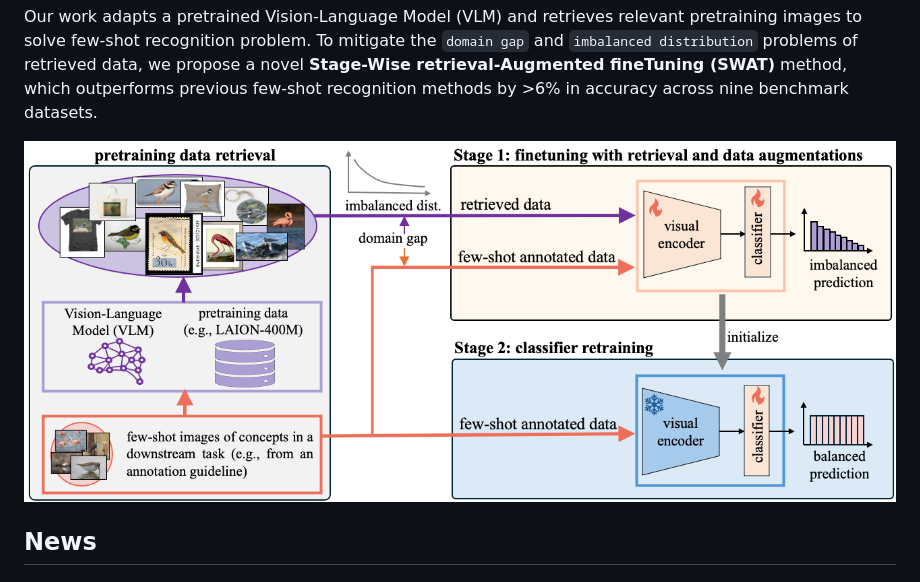
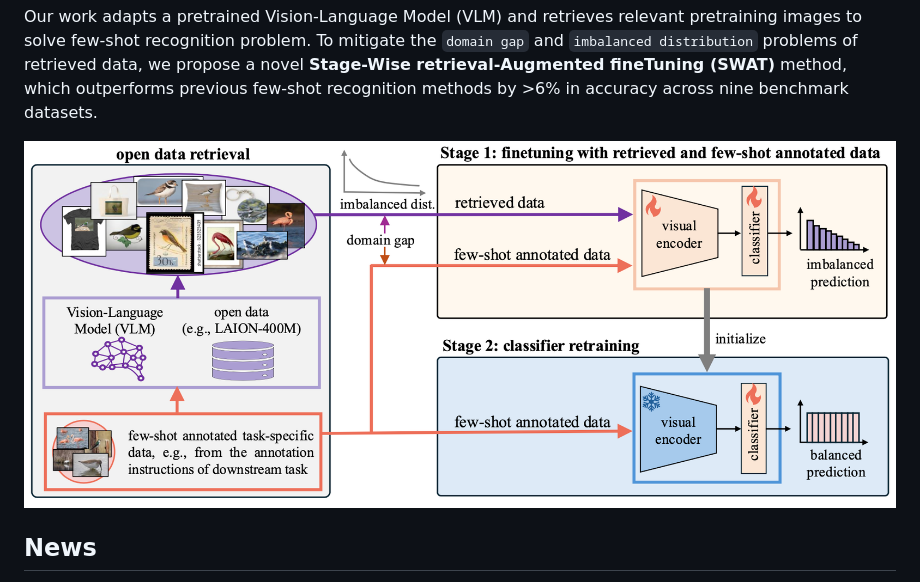
Before and after one commit to tian1327/SWAT, a Markdown page: README.md, the part around the change. Rendered like a GitHub page; pictures changed too: assets/swat.png (added), assets/teaser_v7.png (deleted).

Commit message:
update teaser fig

```diff
--- a/README.md
+++ b/README.md
@@ -17,7 +17,7 @@ Our work adapts a pretrained Vision-Language Model (VLM) and retrieves relevant
 To mitigate the `domain gap` and `imbalanced distribution` problems of retrieved data, we propose a novel **Stage-Wise retrieval-Augmented fineTuning (SWAT)** method, which outperforms previous few-shot recognition methods by >6% in accuracy across nine benchmark datasets.
 
 
-![teaser](assets/teaser_v7.png)
+![teaser](assets/swat.png)
 
 ## News
 <!-- - **2024-11-26:** updated [arXiv paper](), including more datasets. -->
```
Also changed, not shown: 1 other file.
